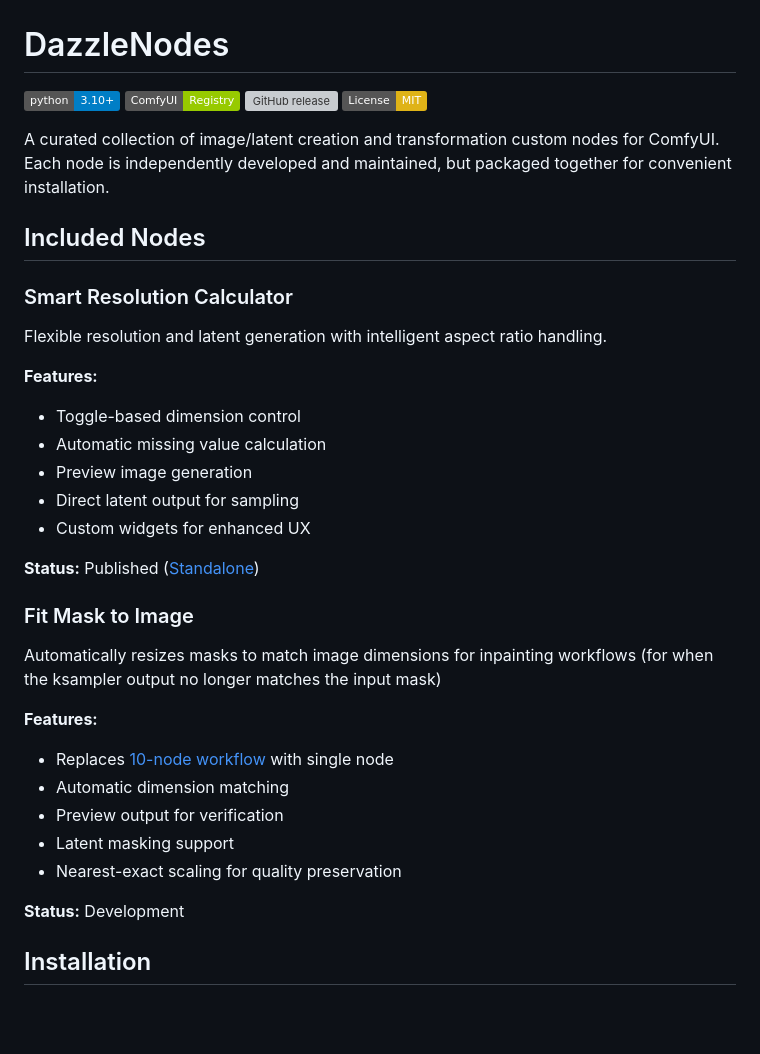
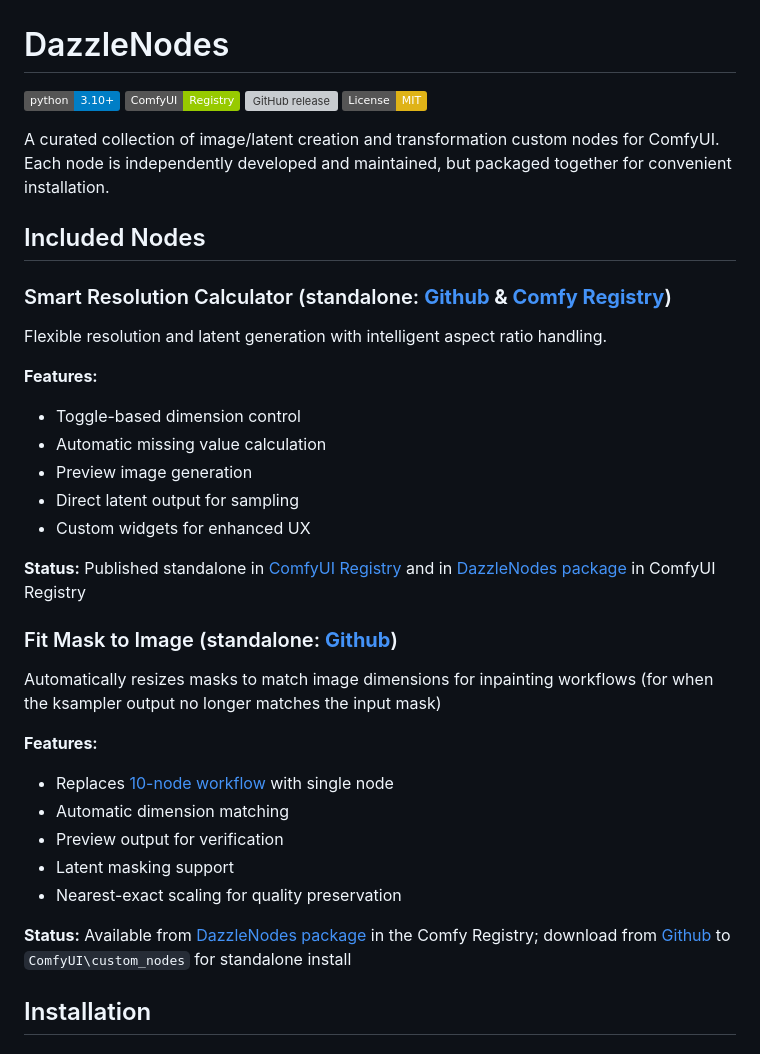
Before and after one commit to DazzleNodes/DazzleNodes, a Markdown page: README.md, the part around the change printed below. GitHub-like rendering; badges without logos; blank space fills up the shorter version; grey boxes are pictures that could not be loaded.

Commit message:
Revise node links and statuses in README
Updated links and statuses for nodes in README.md.

```diff
--- a/README.md
+++ b/README.md
@@ -9,7 +9,7 @@ A curated collection of image/latent creation and transformation custom nodes fo
 
 ## Included Nodes
 
-### Smart Resolution Calculator
+### Smart Resolution Calculator (standalone: **[Github](https://github.com/djdarcy/ComfyUI-Smart-Resolution-Calc) & [Comfy Registry](https://registry.comfy.org/publishers/djdarcy/nodes/comfyui-smart-resolution-calc)**)
 Flexible resolution and latent generation with intelligent aspect ratio handling.
 
 **Features:**
@@ -19,9 +19,9 @@ Flexible resolution and latent generation with intelligent aspect ratio handling
 - Direct latent output for sampling
 - Custom widgets for enhanced UX
 
-**Status:** Published ([Standalone](https://github.com/djdarcy/ComfyUI-Smart-Resolution-Calc))
+**Status:** Published standalone in [ComfyUI Registry](https://registry.comfy.org/publishers/djdarcy/nodes/comfyui-smart-resolution-calc) and in [DazzleNodes package](https://registry.comfy.org/publishers/djdarcy/nodes/comfyui-dazzlenodes) in ComfyUI Registry
 
-### Fit Mask to Image
+### Fit Mask to Image (standalone: **[Github](https://github.com/DazzleNodes/fit-mask-to-image)**)
 Automatically resizes masks to match image dimensions for inpainting workflows (for when the ksampler output no longer matches the input mask)
 
 **Features:**
@@ -31,7 +31,7 @@ Automatically resizes masks to match image dimensions for inpainting workflows (
 - Latent masking support
 - Nearest-exact scaling for quality preservation
 
-**Status:** Development
+**Status:** Available from [DazzleNodes package](https://registry.comfy.org/publishers/djdarcy/nodes/comfyui-dazzlenodes) in the Comfy Registry; download from [Github](https://github.com/DazzleNodes/fit-mask-to-image) to `ComfyUI\custom_nodes` for standalone install
 
 ## Installation
 
```
Also changed, not shown: other parts of README.md (+1 -1 lines).
